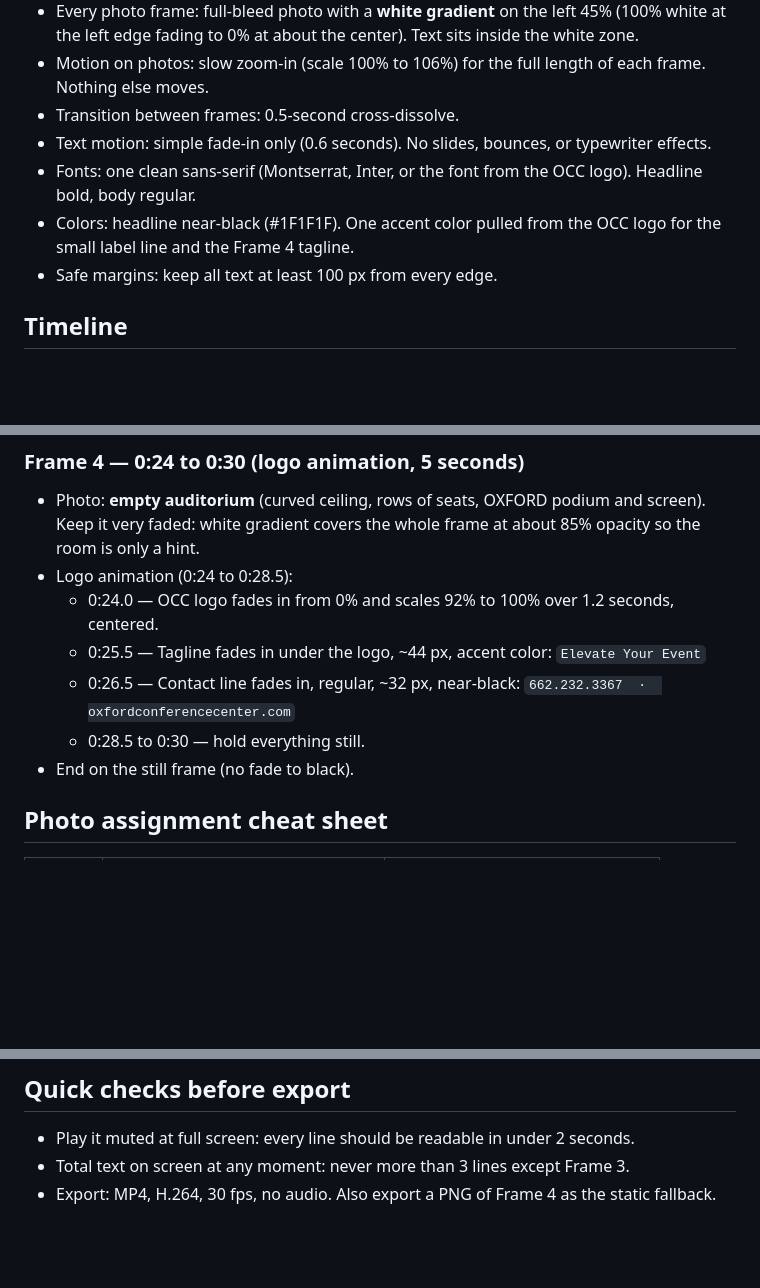
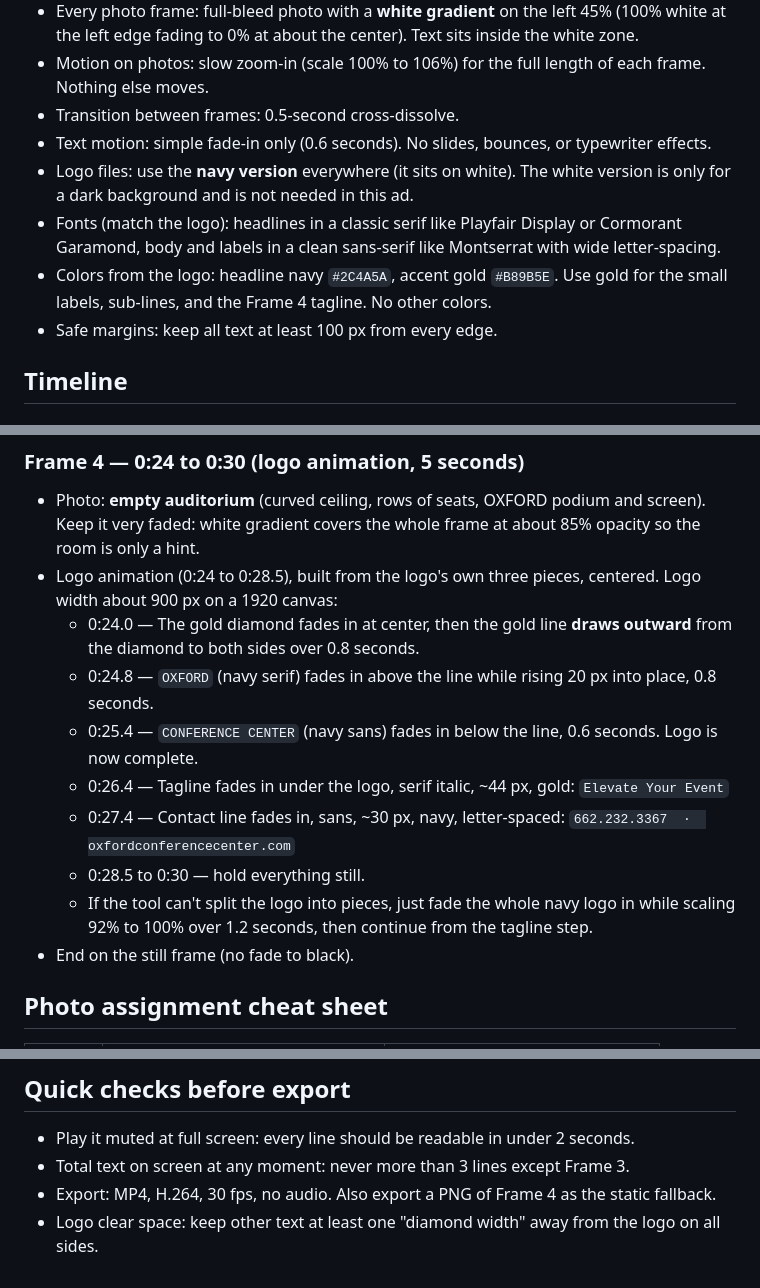
Before and after one commit to Swayze1234/MS-Oral-Surgery-Ad, a Markdown page: Oxford_Conference_Center_Ad_Brief.md, 3 parts joined by grey strips. GitHub-like rendering; blank space fills up the shorter version.

Commit message:
Add brand colors, fonts, and logo-piece animation to ad brief
Co-Authored-By: Claude Fable 5.1 <noreply@anthropic.com>
Claude-Session: https://claude.ai/code/session_01QyqDyw5sB4iAARxW1WYPUS

```diff
--- a/Oxford_Conference_Center_Ad_Brief.md
+++ b/Oxford_Conference_Center_Ad_Brief.md
@@ -9,8 +9,9 @@ Design instructions (paste into Canva / Adobe Express / CapCut, or hand to a des
 - Motion on photos: slow zoom-in (scale 100% to 106%) for the full length of each frame. Nothing else moves.
 - Transition between frames: 0.5-second cross-dissolve.
 - Text motion: simple fade-in only (0.6 seconds). No slides, bounces, or typewriter effects.
-- Fonts: one clean sans-serif (Montserrat, Inter, or the font from the OCC logo). Headline bold, body regular.
-- Colors: headline near-black (#1F1F1F). One accent color pulled from the OCC logo for the small label line and the Frame 4 tagline.
+- Logo files: use the **navy version** everywhere (it sits on white). The white version is only for a dark background and is not needed in this ad.
+- Fonts (match the logo): headlines in a classic serif like Playfair Display or Cormorant Garamond, body and labels in a clean sans-serif like Montserrat with wide letter-spacing.
+- Colors from the logo: headline navy `#2C4A5A`, accent gold `#B89B5E`. Use gold for the small labels, sub-lines, and the Frame 4 tagline. No other colors.
 - Safe margins: keep all text at least 100 px from every edge.
 
 ## Timeline
@@ -43,11 +44,14 @@ Design instructions (paste into Canva / Adobe Express / CapCut, or hand to a des
 
 ### Frame 4 — 0:24 to 0:30 (logo animation, 5 seconds)
 - Photo: **empty auditorium** (curved ceiling, rows of seats, OXFORD podium and screen). Keep it very faded: white gradient covers the whole frame at about 85% opacity so the room is only a hint.
-- Logo animation (0:24 to 0:28.5):
-  - 0:24.0 — OCC logo fades in from 0% and scales 92% to 100% over 1.2 seconds, centered.
-  - 0:25.5 — Tagline fades in under the logo, ~44 px, accent color: `Elevate Your Event`
-  - 0:26.5 — Contact line fades in, regular, ~32 px, near-black: `662.232.3367  ·  oxfordconferencecenter.com`
+- Logo animation (0:24 to 0:28.5), built from the logo's own three pieces, centered. Logo width about 900 px on a 1920 canvas:
+  - 0:24.0 — The gold diamond fades in at center, then the gold line **draws outward** from the diamond to both sides over 0.8 seconds.
+  - 0:24.8 — `OXFORD` (navy serif) fades in above the line while rising 20 px into place, 0.8 seconds.
+  - 0:25.4 — `CONFERENCE CENTER` (navy sans) fades in below the line, 0.6 seconds. Logo is now complete.
+  - 0:26.4 — Tagline fades in under the logo, serif italic, ~44 px, gold: `Elevate Your Event`
+  - 0:27.4 — Contact line fades in, sans, ~30 px, navy, letter-spaced: `662.232.3367  ·  oxfordconferencecenter.com`
   - 0:28.5 to 0:30 — hold everything still.
+  - If the tool can't split the logo into pieces, just fade the whole navy logo in while scaling 92% to 100% over 1.2 seconds, then continue from the tagline step.
 - End on the still frame (no fade to black).
 
 ## Photo assignment cheat sheet
@@ -65,3 +69,4 @@ Spares, in order of usefulness: gala table close-up (swap into Frame 3 if the re
 - Play it muted at full screen: every line should be readable in under 2 seconds.
 - Total text on screen at any moment: never more than 3 lines except Frame 3.
 - Export: MP4, H.264, 30 fps, no audio. Also export a PNG of Frame 4 as the static fallback.
+- Logo clear space: keep other text at least one "diamond width" away from the logo on all sides.
```
